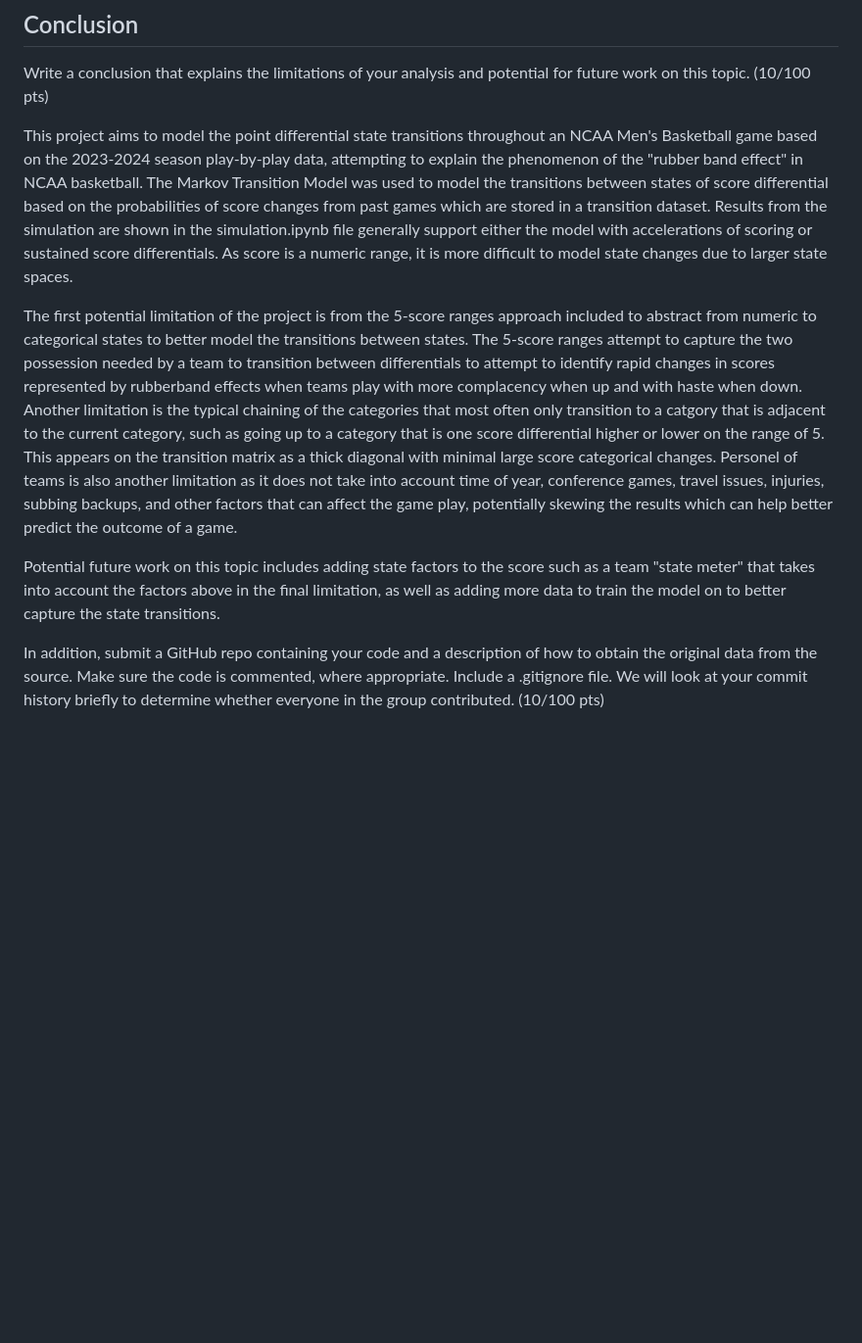
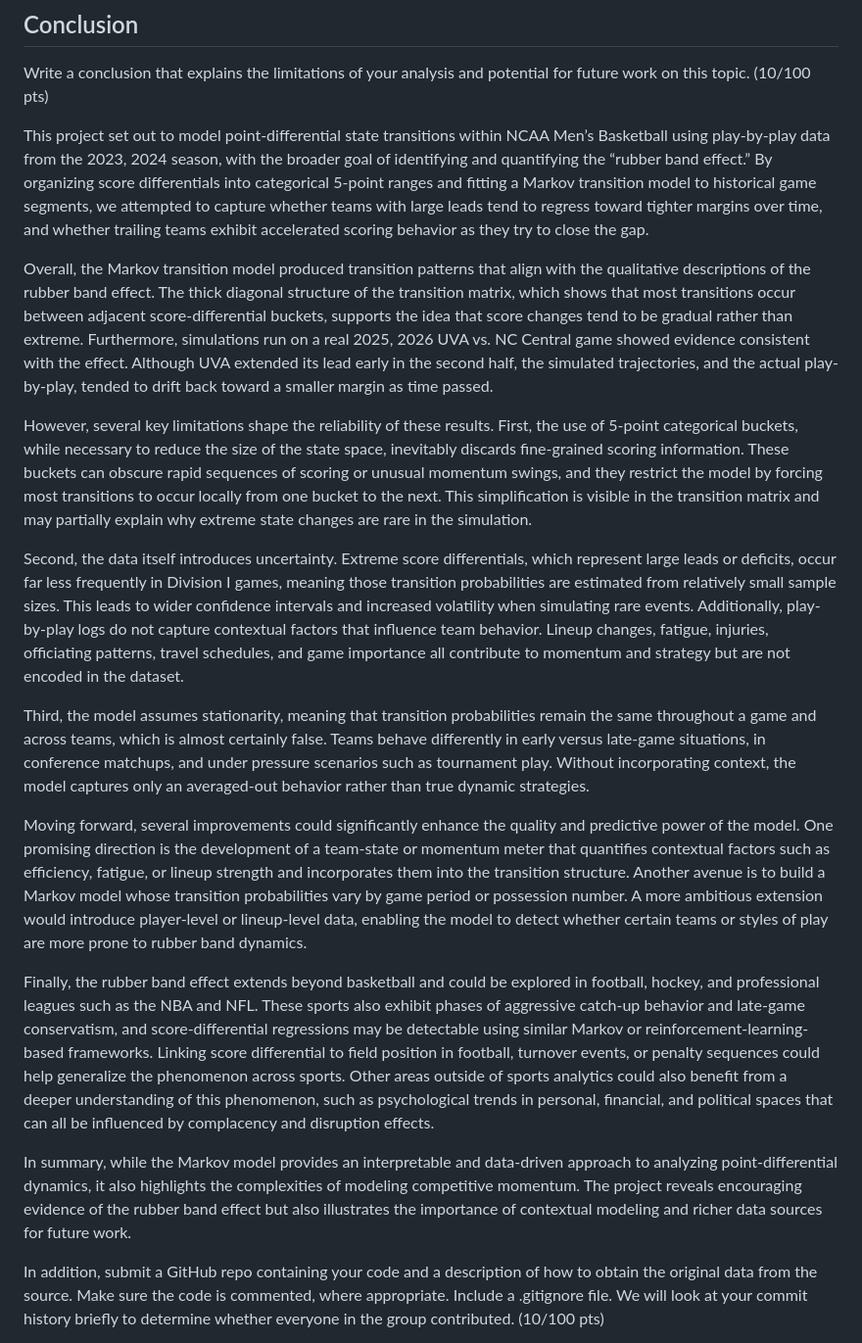
Before and after one commit to jacksonpkennedy/ds5030-project-1, a Markdown page: README.md, the part around the change. Shown at 98% size. Rendered like a GitHub page; blank space fills up the shorter version.

Commit message:
More extensive conclusion

```diff
--- a/README.md
+++ b/README.md
@@ -41,11 +41,21 @@ Our data had meaningfully fewer observations for the tail score differential buc
 ## Conclusion
 Write a conclusion that explains the limitations of your analysis and potential for future work on this topic. (10/100 pts)
 
-This project aims to model the point differential state transitions throughout an NCAA Men's Basketball game based on the 2023-2024 season play-by-play data, attempting to explain the phenomenon of the "rubber band effect" in NCAA basketball. The Markov Transition Model was used to model the transitions between states of score differential based on the probabilities of score changes from past games which are stored in a transition dataset. Results from the simulation are shown in the simulation.ipynb file generally support either the model with accelerations of scoring or sustained score differentials. As score is a numeric range, it is more difficult to model state changes due to larger state spaces.
+This project set out to model point-differential state transitions within NCAA Men’s Basketball using play-by-play data from the 2023, 2024 season, with the broader goal of identifying and quantifying the “rubber band effect.” By organizing score differentials into categorical 5-point ranges and fitting a Markov transition model to historical game segments, we attempted to capture whether teams with large leads tend to regress toward tighter margins over time, and whether trailing teams exhibit accelerated scoring behavior as they try to close the gap.
 
-The first potential limitation of the project is from the 5-score ranges approach included to abstract from numeric to categorical states to better model the transitions between states. The 5-score ranges attempt to capture the two possession needed by a team to transition between differentials to attempt to identify rapid changes in scores represented by rubberband effects when teams play with more complacency when up and with haste when down. Another limitation is the typical chaining of the categories that most often only transition to a catgory that is adjacent to the current category, such as going up to a category that is one score differential higher or lower on the range of 5. This appears on the transition matrix as a thick diagonal with minimal large score categorical changes. Personel of teams is also another limitation as it does not take into account time of year, conference games, travel issues, injuries, subbing backups, and other factors that can affect the game play, potentially skewing the results which can help better predict the outcome of a game.
+Overall, the Markov transition model produced transition patterns that align with the qualitative descriptions of the rubber band effect. The thick diagonal structure of the transition matrix, which shows that most transitions occur between adjacent score-differential buckets, supports the idea that score changes tend to be gradual rather than extreme. Furthermore, simulations run on a real 2025, 2026 UVA vs. NC Central game showed evidence consistent with the effect. Although UVA extended its lead early in the second half, the simulated trajectories, and the actual play-by-play, tended to drift back toward a smaller margin as time passed.
 
-Potential future work on this topic includes adding state factors to the score such as a team "state meter" that takes into account the factors above in the final limitation, as well as adding more data to train the model on to better capture the state transitions.
+However, several key limitations shape the reliability of these results. First, the use of 5-point categorical buckets, while necessary to reduce the size of the state space, inevitably discards fine-grained scoring information. These buckets can obscure rapid sequences of scoring or unusual momentum swings, and they restrict the model by forcing most transitions to occur locally from one bucket to the next. This simplification is visible in the transition matrix and may partially explain why extreme state changes are rare in the simulation.
+
+Second, the data itself introduces uncertainty. Extreme score differentials, which represent large leads or deficits, occur far less frequently in Division I games, meaning those transition probabilities are estimated from relatively small sample sizes. This leads to wider confidence intervals and increased volatility when simulating rare events. Additionally, play-by-play logs do not capture contextual factors that influence team behavior. Lineup changes, fatigue, injuries, officiating patterns, travel schedules, and game importance all contribute to momentum and strategy but are not encoded in the dataset.
+
+Third, the model assumes stationarity, meaning that transition probabilities remain the same throughout a game and across teams, which is almost certainly false. Teams behave differently in early versus late-game situations, in conference matchups, and under pressure scenarios such as tournament play. Without incorporating context, the model captures only an averaged-out behavior rather than true dynamic strategies.
+
+Moving forward, several improvements could significantly enhance the quality and predictive power of the model. One promising direction is the development of a team-state or momentum meter that quantifies contextual factors such as efficiency, fatigue, or lineup strength and incorporates them into the transition structure. Another avenue is to build a Markov model whose transition probabilities vary by game period or possession number. A more ambitious extension would introduce player-level or lineup-level data, enabling the model to detect whether certain teams or styles of play are more prone to rubber band dynamics.
+
+Finally, the rubber band effect extends beyond basketball and could be explored in football, hockey, and professional leagues such as the NBA and NFL. These sports also exhibit phases of aggressive catch-up behavior and late-game conservatism, and score-differential regressions may be detectable using similar Markov or reinforcement-learning-based frameworks. Linking score differential to field position in football, turnover events, or penalty sequences could help generalize the phenomenon across sports. Other areas outside of sports analytics could also benefit from a deeper understanding of this phenomenon, such as psychological trends in personal, financial, and political spaces that can all be influenced by complacency and disruption effects.
+
+In summary, while the Markov model provides an interpretable and data-driven approach to analyzing point-differential dynamics, it also highlights the complexities of modeling competitive momentum. The project reveals encouraging evidence of the rubber band effect but also illustrates the importance of contextual modeling and richer data sources for future work.
 
 In addition, submit a GitHub repo containing your code and a description of how to obtain the original data from the source. Make sure the code is commented, where appropriate. Include a .gitignore file. We will look at your commit history briefly to determine whether everyone in the group contributed. (10/100 pts)
 
```
